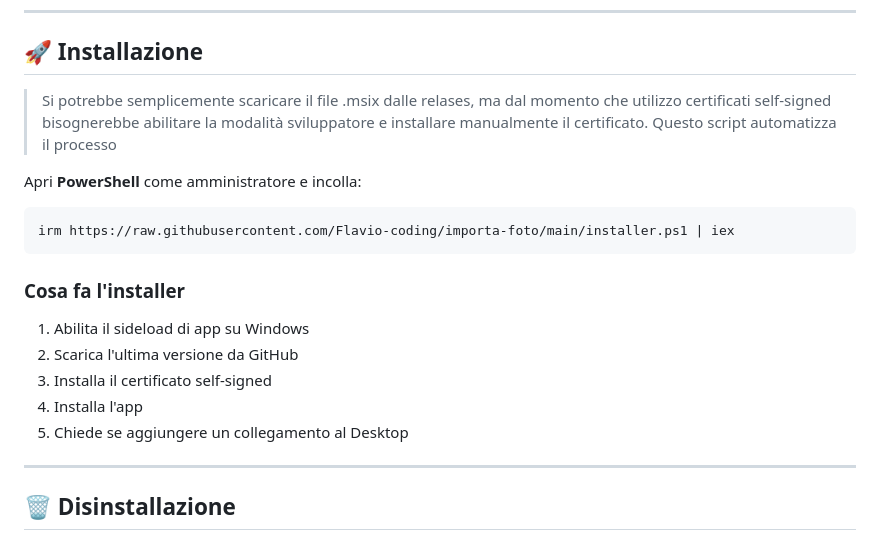
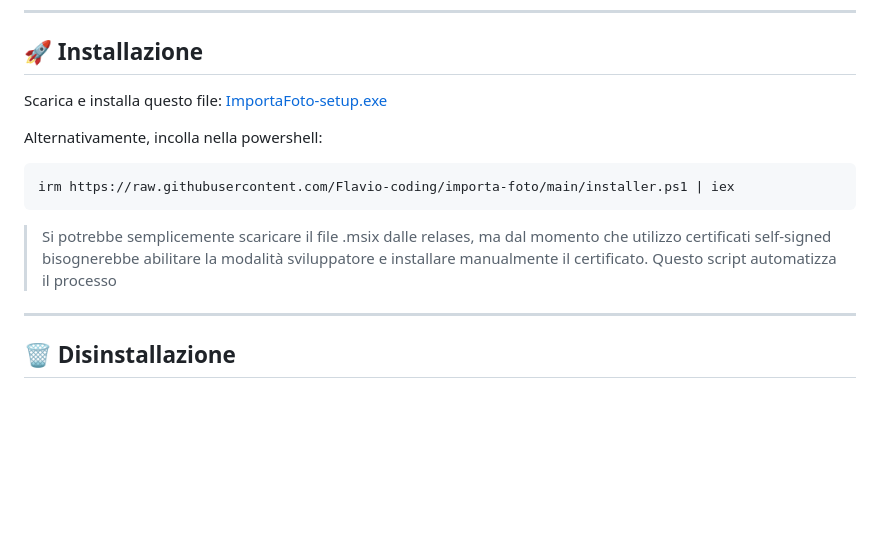
Before and after one commit to Flavio-coding/importa-foto, a Markdown page: README.md, the part around the change. Rendered like a GitHub page; blank space fills up the shorter version.

Commit message:
Revise installation instructions in README.md
Updated installation instructions and clarified the process.

````diff
--- a/README.md
+++ b/README.md
@@ -26,21 +26,16 @@
 
 ## 🚀 Installazione
 
-> Si potrebbe semplicemente scaricare il file .msix dalle relases, ma dal momento che utilizzo certificati self-signed bisognerebbe abilitare la modalità sviluppatore e installare manualmente il certificato. Questo script automatizza il processo
+Scarica e installa questo file:
+[ImportaFoto-setup.exe](https://github.com/Flavio-coding/importa-foto/blob/main/ImportaFoto-seup.exe)
 
-Apri **PowerShell** come amministratore e incolla:
+Alternativamente, incolla nella powershell:
 
 ```powershell
 irm https://raw.githubusercontent.com/Flavio-coding/importa-foto/main/installer.ps1 | iex
 ```
 
-### Cosa fa l'installer
-
-1. Abilita il sideload di app su Windows
-2. Scarica l'ultima versione da GitHub
-3. Installa il certificato self-signed
-4. Installa l'app
-5. Chiede se aggiungere un collegamento al Desktop
+> Si potrebbe semplicemente scaricare il file .msix dalle relases, ma dal momento che utilizzo certificati self-signed bisognerebbe abilitare la modalità sviluppatore e installare manualmente il certificato. Questo script automatizza il processo
 
 ---
 
````
